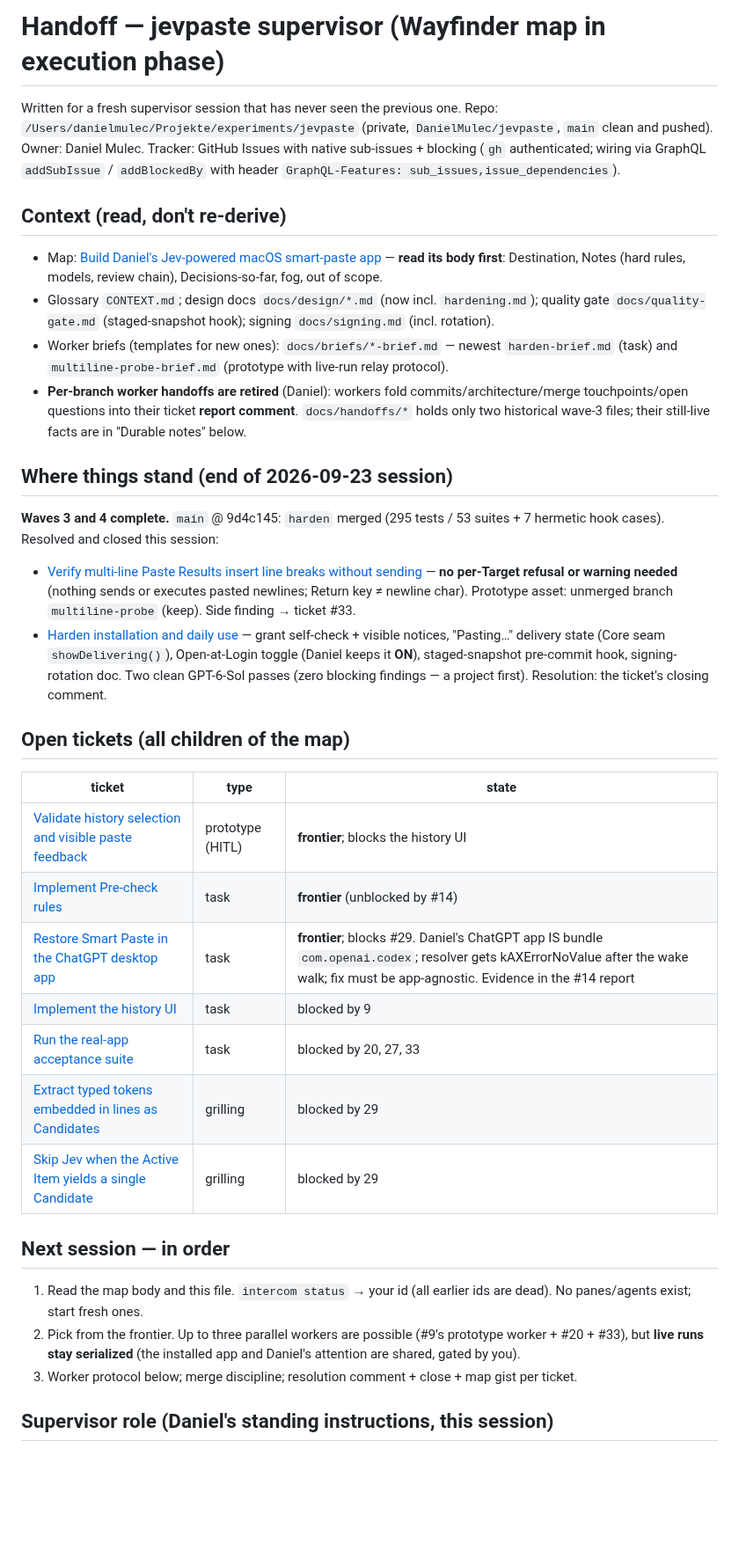
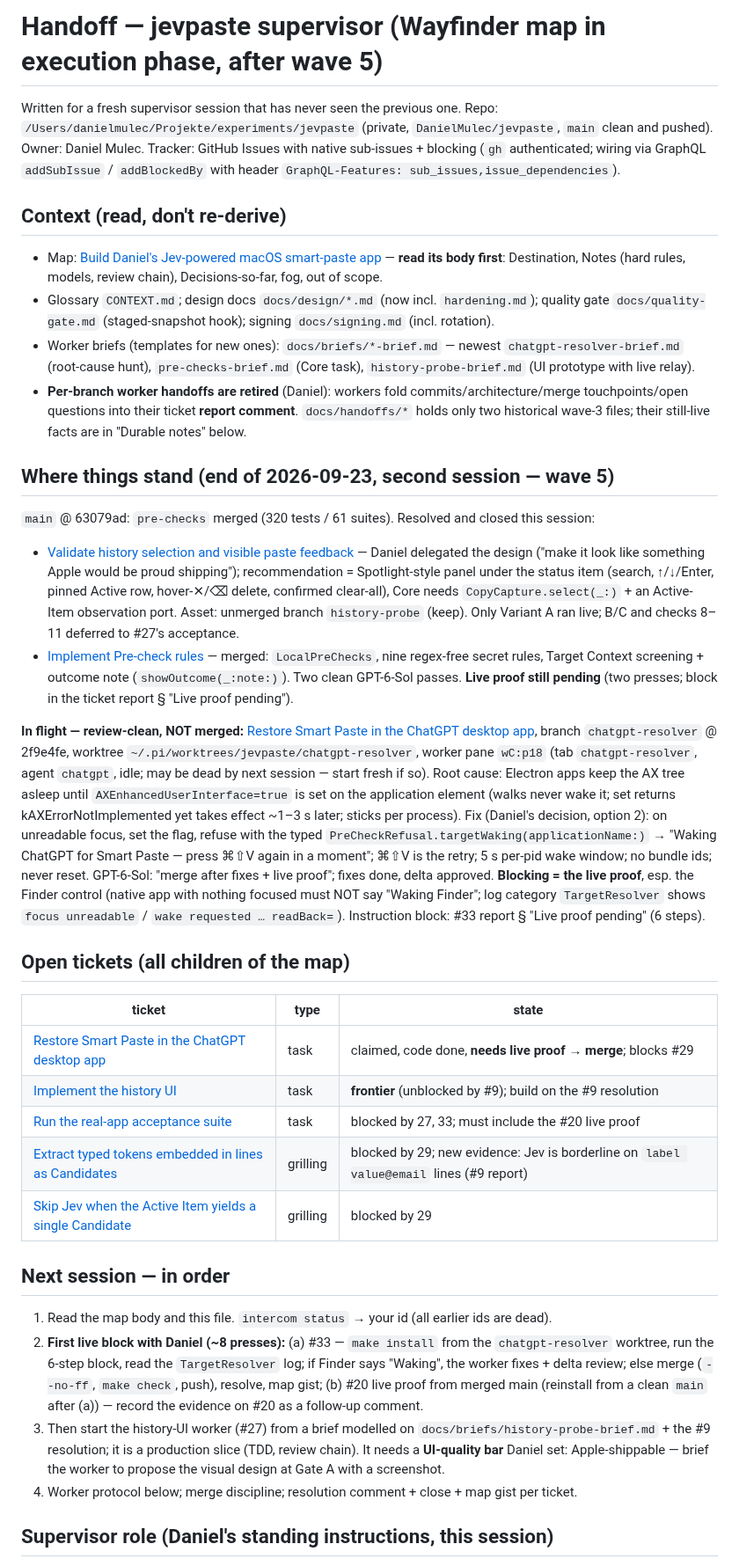
Before and after one commit to DanielMulec/jevpaste, a Markdown page: docs/HANDOFF.md, the part around one of its changes. Shown at 88% size. GitHub-like rendering; blank space fills up the shorter version.

Commit message:
Handoff: wave 5 — history probe resolved, pre-checks merged, ChatGPT fix awaiting live proof

```diff
--- a/docs/HANDOFF.md
+++ b/docs/HANDOFF.md
@@ -1,4 +1,4 @@
-# Handoff — jevpaste supervisor (Wayfinder map in execution phase)
+# Handoff — jevpaste supervisor (Wayfinder map in execution phase, after wave 5)
 
 Written for a fresh supervisor session that has never seen the previous one. Repo:
 `/Users/danielmulec/Projekte/experiments/jevpaste` (private, `DanielMulec/jevpaste`, `main` clean and pushed).
@@ -10,40 +10,54 @@ GraphQL `addSubIssue` / `addBlockedBy` with header `GraphQL-Features: sub_issues
   **read its body first**: Destination, Notes (hard rules, models, review chain), Decisions-so-far, fog, out of scope.
 - Glossary `CONTEXT.md`; design docs `docs/design/*.md` (now incl. `hardening.md`); quality gate
   `docs/quality-gate.md` (staged-snapshot hook); signing `docs/signing.md` (incl. rotation).
-- Worker briefs (templates for new ones): `docs/briefs/*-brief.md` — newest `harden-brief.md` (task) and
-  `multiline-probe-brief.md` (prototype with live-run relay protocol).
+- Worker briefs (templates for new ones): `docs/briefs/*-brief.md` — newest `chatgpt-resolver-brief.md`
+  (root-cause hunt), `pre-checks-brief.md` (Core task), `history-probe-brief.md` (UI prototype with live relay).
 - **Per-branch worker handoffs are retired** (Daniel): workers fold commits/architecture/merge touchpoints/open
   questions into their ticket **report comment**. `docs/handoffs/*` holds only two historical wave-3 files;
   their still-live facts are in "Durable notes" below.
 
-## Where things stand (end of 2026-09-23 session)
-**Waves 3 and 4 complete.** `main` @ 9d4c145: `harden` merged (295 tests / 53 suites + 7 hermetic hook cases).
-Resolved and closed this session:
-- [Verify multi-line Paste Results insert line breaks without sending](https://github.com/DanielMulec/jevpaste/issues/14)
-  — **no per-Target refusal or warning needed** (nothing sends or executes pasted newlines; Return key ≠ newline
-  char). Prototype asset: unmerged branch `multiline-probe` (keep). Side finding → ticket #33.
-- [Harden installation and daily use](https://github.com/DanielMulec/jevpaste/issues/28) — grant self-check +
-  visible notices, "Pasting…" delivery state (Core seam `showDelivering()`), Open-at-Login toggle (Daniel keeps
-  it **ON**), staged-snapshot pre-commit hook, signing-rotation doc. Two clean GPT-6-Sol passes (zero blocking
-  findings — a project first). Resolution: the ticket's closing comment.
+## Where things stand (end of 2026-09-23, second session — wave 5)
+`main` @ 63079ad: `pre-checks` merged (320 tests / 61 suites). Resolved and closed this session:
+- [Validate history selection and visible paste feedback](https://github.com/DanielMulec/jevpaste/issues/9) —
+  Daniel delegated the design ("make it look like something Apple would be proud shipping"); recommendation =
+  Spotlight-style panel under the status item (search, ↑/↓/Enter, pinned Active row, hover-✕/⌫ delete, confirmed
+  clear-all), Core needs `CopyCapture.select(_:)` + an Active-Item observation port. Asset: unmerged branch
+  `history-probe` (keep). Only Variant A ran live; B/C and checks 8–11 deferred to #27's acceptance.
+- [Implement Pre-check rules](https://github.com/DanielMulec/jevpaste/issues/20) — merged: `LocalPreChecks`,
+  nine regex-free secret rules, Target Context screening + outcome note (`showOutcome(_:note:)`). Two clean
+  GPT-6-Sol passes. **Live proof still pending** (two presses; block in the ticket report § "Live proof pending").
+
+**In flight — review-clean, NOT merged:** [Restore Smart Paste in the ChatGPT desktop app](https://github.com/DanielMulec/jevpaste/issues/33),
+branch `chatgpt-resolver` @ 2f9e4fe, worktree `~/.pi/worktrees/jevpaste/chatgpt-resolver`, worker pane
+`wC:p18` (tab `chatgpt-resolver`, agent `chatgpt`, idle; may be dead by next session — start fresh if so).
+Root cause: Electron apps keep the AX tree asleep until `AXEnhancedUserInterface=true` is set on the application
+element (walks never wake it; set returns kAXErrorNotImplemented yet takes effect ~1–3 s later; sticks per process).
+Fix (Daniel's decision, option 2): on unreadable focus, set the flag, refuse with the typed
+`PreCheckRefusal.targetWaking(applicationName:)` → "Waking ChatGPT for Smart Paste — press ⌘⇧V again in a
+moment"; ⌘⇧V is the retry; 5 s per-pid wake window; no bundle ids; never reset. GPT-6-Sol: "merge after fixes +
+live proof"; fixes done, delta approved. **Blocking = the live proof**, esp. the Finder control (native app with
+nothing focused must NOT say "Waking Finder"; log category `TargetResolver` shows `focus unreadable` / `wake
+requested … readBack=`). Instruction block: #33 report § "Live proof pending" (6 steps).
 
 ## Open tickets (all children of the map)
 | ticket | type | state |
 |---|---|---|
-| [Validate history selection and visible paste feedback](https://github.com/DanielMulec/jevpaste/issues/9) | prototype (HITL) | **frontier**; blocks the history UI |
-| [Implement Pre-check rules](https://github.com/DanielMulec/jevpaste/issues/20) | task | **frontier** (unblocked by #14) |
-| [Restore Smart Paste in the ChatGPT desktop app](https://github.com/DanielMulec/jevpaste/issues/33) | task | **frontier**; blocks #29. Daniel's ChatGPT app IS bundle `com.openai.codex`; resolver gets kAXErrorNoValue after the wake walk; fix must be app-agnostic. Evidence in the #14 report |
-| [Implement the history UI](https://github.com/DanielMulec/jevpaste/issues/27) | task | blocked by 9 |
-| [Run the real-app acceptance suite](https://github.com/DanielMulec/jevpaste/issues/29) | task | blocked by 20, 27, 33 |
-| [Extract typed tokens embedded in lines as Candidates](https://github.com/DanielMulec/jevpaste/issues/31) | grilling | blocked by 29 |
+| [Restore Smart Paste in the ChatGPT desktop app](https://github.com/DanielMulec/jevpaste/issues/33) | task | claimed, code done, **needs live proof → merge**; blocks #29 |
+| [Implement the history UI](https://github.com/DanielMulec/jevpaste/issues/27) | task | **frontier** (unblocked by #9); build on the #9 resolution |
+| [Run the real-app acceptance suite](https://github.com/DanielMulec/jevpaste/issues/29) | task | blocked by 27, 33; must include the #20 live proof |
+| [Extract typed tokens embedded in lines as Candidates](https://github.com/DanielMulec/jevpaste/issues/31) | grilling | blocked by 29; new evidence: Jev is borderline on `label value@email` lines (#9 report) |
 | [Skip Jev when the Active Item yields a single Candidate](https://github.com/DanielMulec/jevpaste/issues/32) | grilling | blocked by 29 |
 
 ## Next session — in order
-1. Read the map body and this file. `intercom status` → your id (all earlier ids are dead). No panes/agents
-   exist; start fresh ones.
-2. Pick from the frontier. Up to three parallel workers are possible (#9's prototype worker + #20 + #33), but
-   **live runs stay serialized** (the installed app and Daniel's attention are shared, gated by you).
-3. Worker protocol below; merge discipline; resolution comment + close + map gist per ticket.
+1. Read the map body and this file. `intercom status` → your id (all earlier ids are dead).
+2. **First live block with Daniel (~8 presses):** (a) #33 — `make install` from the `chatgpt-resolver` worktree,
+   run the 6-step block, read the `TargetResolver` log; if Finder says "Waking", the worker fixes + delta review;
+   else merge (`--no-ff`, `make check`, push), resolve, map gist; (b) #20 live proof from merged main (reinstall
+   from a clean `main` after (a)) — record the evidence on #20 as a follow-up comment.
+3. Then start the history-UI worker (#27) from a brief modelled on `docs/briefs/history-probe-brief.md` +
+   the #9 resolution; it is a production slice (TDD, review chain). It needs a **UI-quality bar** Daniel set:
+   Apple-shippable — brief the worker to propose the visual design at Gate A with a screenshot.
+4. Worker protocol below; merge discipline; resolution comment + close + map gist per ticket.
 
 ## Supervisor role (Daniel's standing instructions, this session)
 - **You orchestrate only.** Workers do ALL hands-on work, including prototypes — Daniel rejected the supervisor
```
Also changed, not shown: other parts of docs/HANDOFF.md (+13 -2 lines).
